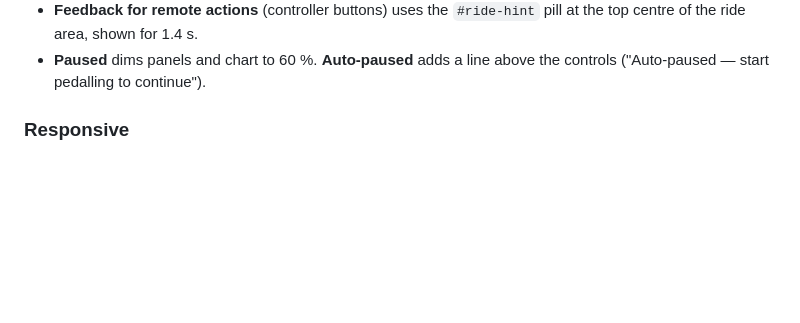
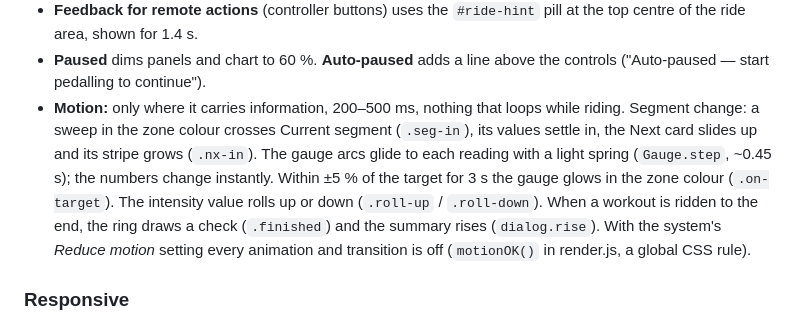
Before and after one commit to steffenr/zwo-trainer, a Markdown page: DESIGN.md, the part around the change. Rendered like a GitHub page; blank space fills up the shorter version.

Commit message:
Describe motion on the ride screen

```diff
--- a/DESIGN.md
+++ b/DESIGN.md
@@ -170,6 +170,7 @@ The workout clock (elapsed and remaining in the chart header) uses `clamp(22px,
   - Segment labels hide when they don't fit their segment.
 - **Feedback for remote actions** (controller buttons) uses the `#ride-hint` pill at the top centre of the ride area, shown for 1.4 s.
 - **Paused** dims panels and chart to 60 %. **Auto-paused** adds a line above the controls ("Auto-paused — start pedalling to continue").
+- **Motion:** only where it carries information, 200–500 ms, nothing that loops while riding. Segment change: a sweep in the zone colour crosses Current segment (`.seg-in`), its values settle in, the Next card slides up and its stripe grows (`.nx-in`). The gauge arcs glide to each reading with a light spring (`Gauge.step`, ~0.45 s); the numbers change instantly. Within ±5 % of the target for 3 s the gauge glows in the zone colour (`.on-target`). The intensity value rolls up or down (`.roll-up` / `.roll-down`). When a workout is ridden to the end, the ring draws a check (`.finished`) and the summary rises (`dialog.rise`). With the system's *Reduce motion* setting every animation and transition is off (`motionOK()` in render.js, a global CSS rule).
 
 ### Responsive
 
```
